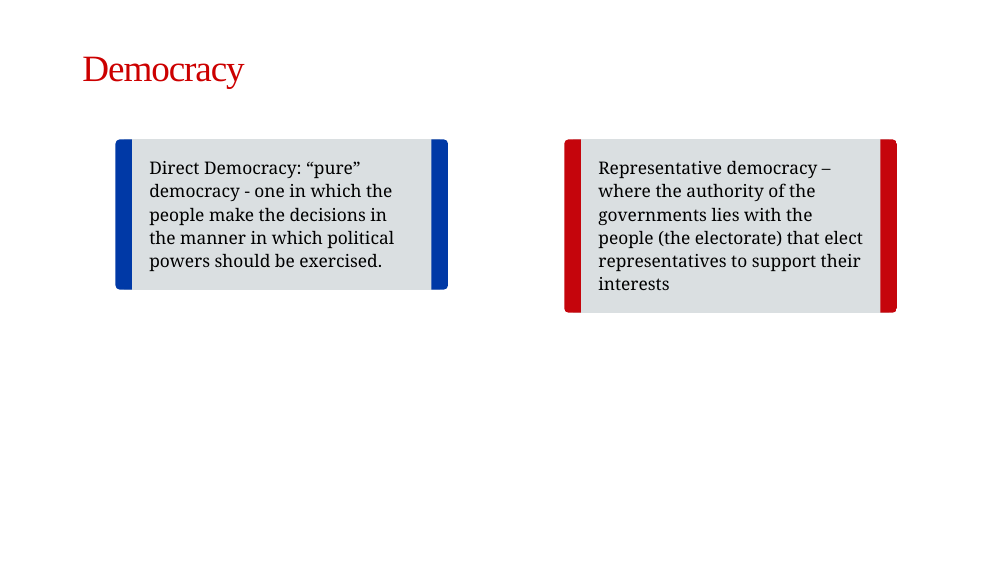
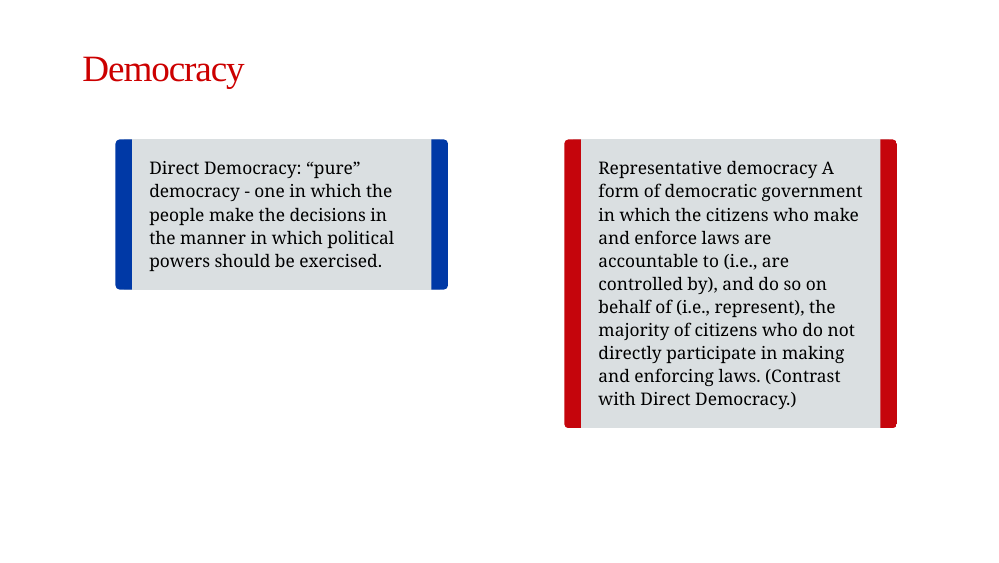
Before and after one commit to joshuafayallen/fall-22-pols1101, an R Markdown document (static/slides/Class-03/Ideology.Rmd): page 5 of 44. The pictures show the slides in the output file static/slides/Class-03/Ideology.html that the author committed with the source; the slides are laid out offline by our stand-in for remark.js, each with all of its steps uncovered, in fonts that may differ from those the slides ask for, and without slide numbers, shadows or browser add-ons; a font, style sheet, LaTeX package, included part or bibliography that could not be used is replaced or left out.

Commit message:
update representative democracys lides

```diff
--- a/static/slides/Class-03/Ideology.Rmd
+++ b/static/slides/Class-03/Ideology.Rmd
@@ -41,7 +41,7 @@ class: section, center, middle, inverse
 
 .pull-right[
 <gsu-blockquote-red>
-Representative democracy – where the authority of the governments lies with the people (the electorate) that elect representatives to support their interests
+Representative democracy  A form of democratic government in which the citizens who make and enforce laws are accountable to (i.e., are controlled by), and do so on behalf of (i.e., represent), the majority of citizens who do not directly participate in making and enforcing laws. (Contrast with Direct Democracy.)
 
 </gsu-blockquote-red>
 
```
Also changed, not shown: static/slides/Class-03/Ideology.html, 14 other files.
